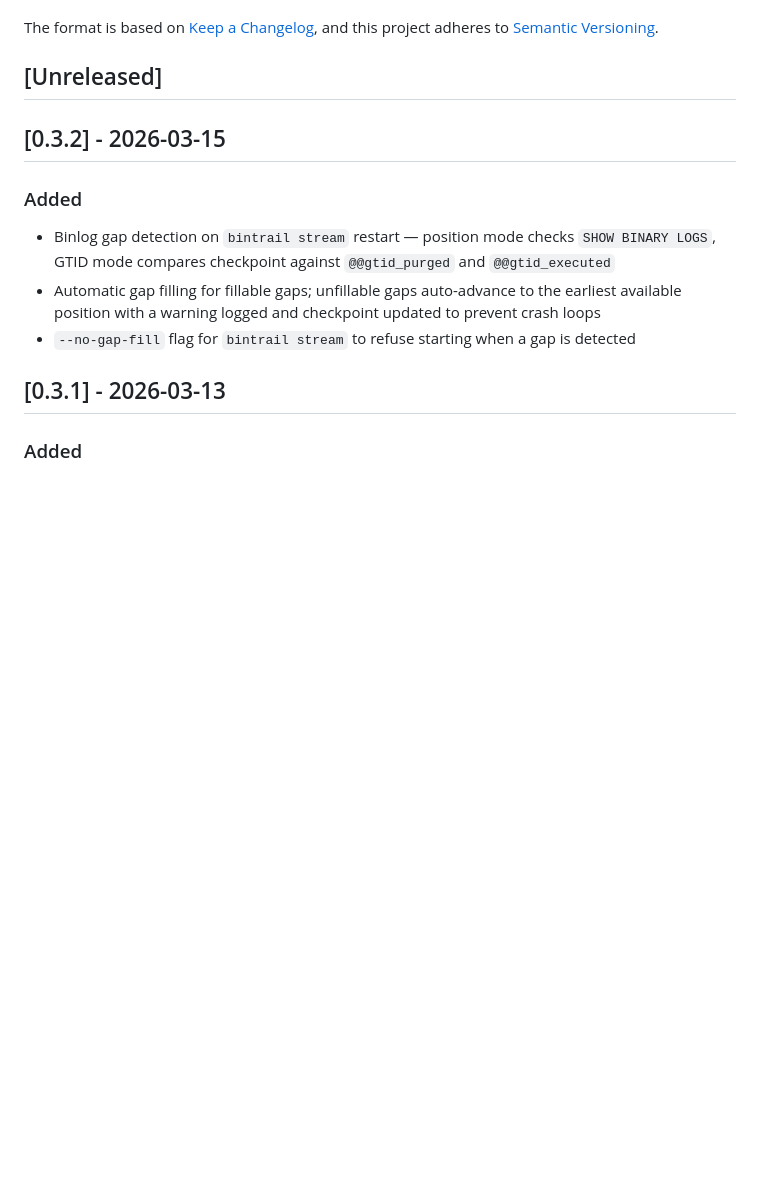
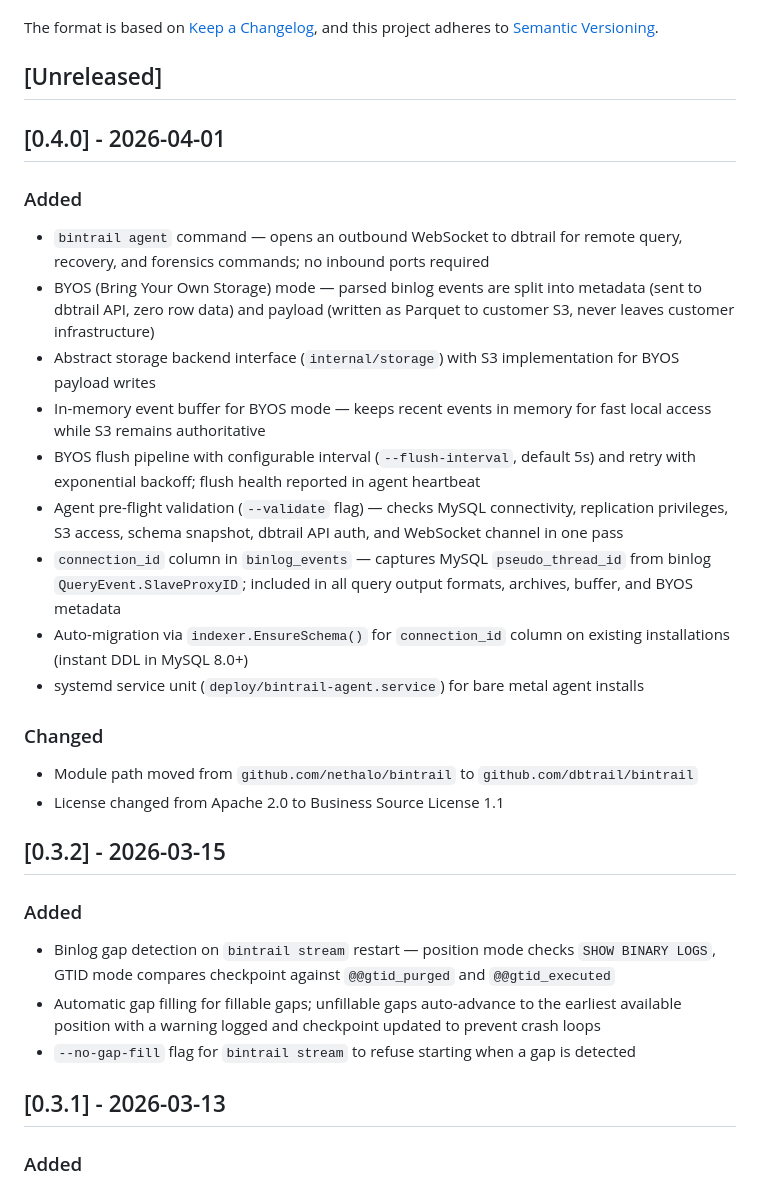
Before and after one commit to dbtrail/bintrail, a Markdown page: CHANGELOG.md, the part around the change. Drawn GitHub-style; blank space fills up the shorter version.

Commit message:
Bump version to 0.4.0, update changelog

```diff
--- a/CHANGELOG.md
+++ b/CHANGELOG.md
@@ -6,6 +6,23 @@ The format is based on [Keep a Changelog](https://keepachangelog.com/en/1.1.0/),
 and this project adheres to [Semantic Versioning](https://semver.org/spec/v2.0.0.html).
 
 ## [Unreleased]
+
+## [0.4.0] - 2026-04-01
+
+### Added
+- `bintrail agent` command — opens an outbound WebSocket to dbtrail for remote query, recovery, and forensics commands; no inbound ports required
+- BYOS (Bring Your Own Storage) mode — parsed binlog events are split into metadata (sent to dbtrail API, zero row data) and payload (written as Parquet to customer S3, never leaves customer infrastructure)
+- Abstract storage backend interface (`internal/storage`) with S3 implementation for BYOS payload writes
+- In-memory event buffer for BYOS mode — keeps recent events in memory for fast local access while S3 remains authoritative
+- BYOS flush pipeline with configurable interval (`--flush-interval`, default 5s) and retry with exponential backoff; flush health reported in agent heartbeat
+- Agent pre-flight validation (`--validate` flag) — checks MySQL connectivity, replication privileges, S3 access, schema snapshot, dbtrail API auth, and WebSocket channel in one pass
+- `connection_id` column in `binlog_events` — captures MySQL `pseudo_thread_id` from binlog `QueryEvent.SlaveProxyID`; included in all query output formats, archives, buffer, and BYOS metadata
+- Auto-migration via `indexer.EnsureSchema()` for `connection_id` column on existing installations (instant DDL in MySQL 8.0+)
+- systemd service unit (`deploy/bintrail-agent.service`) for bare metal agent installs
+
+### Changed
+- Module path moved from `github.com/nethalo/bintrail` to `github.com/dbtrail/bintrail`
+- License changed from Apache 2.0 to Business Source License 1.1
 
 ## [0.3.2] - 2026-03-15
 
```
